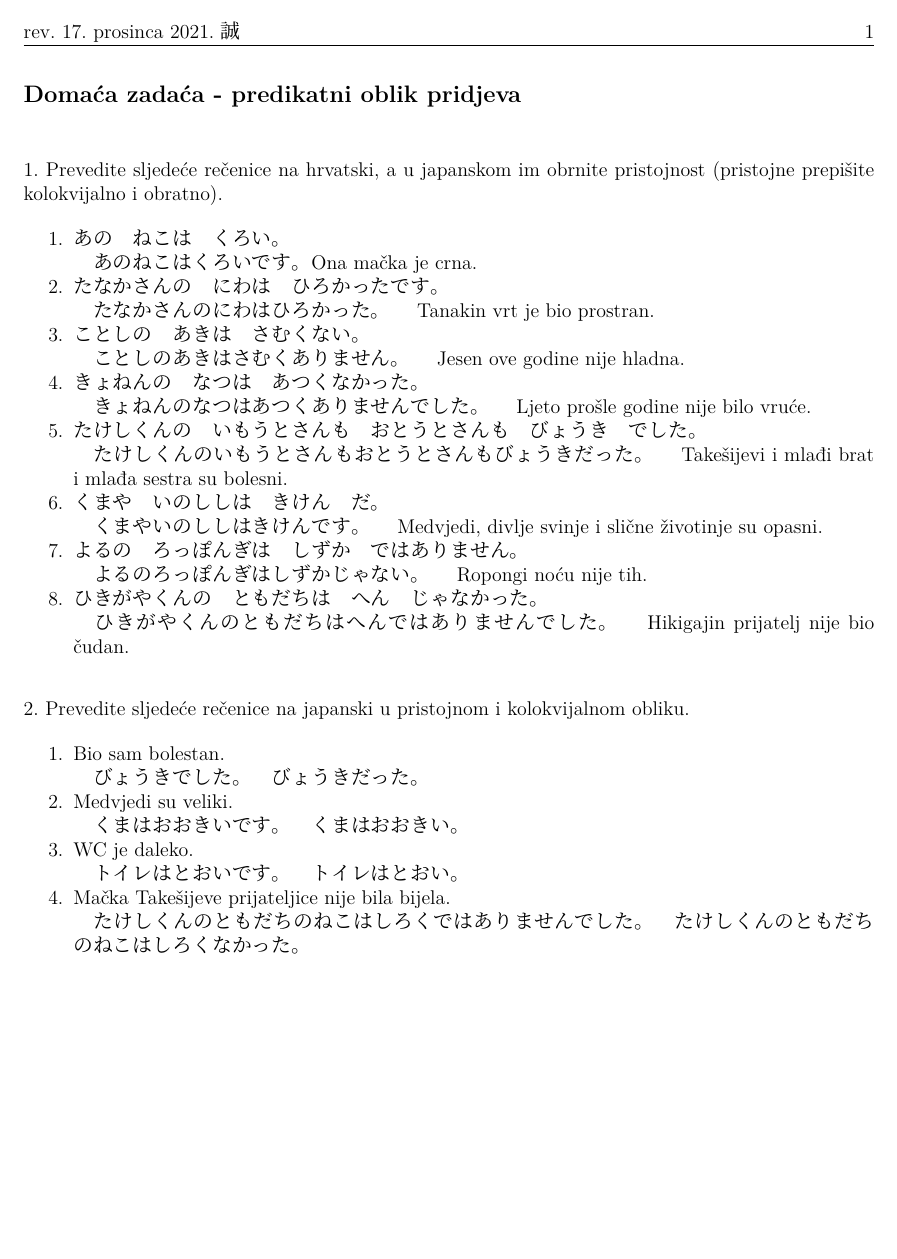
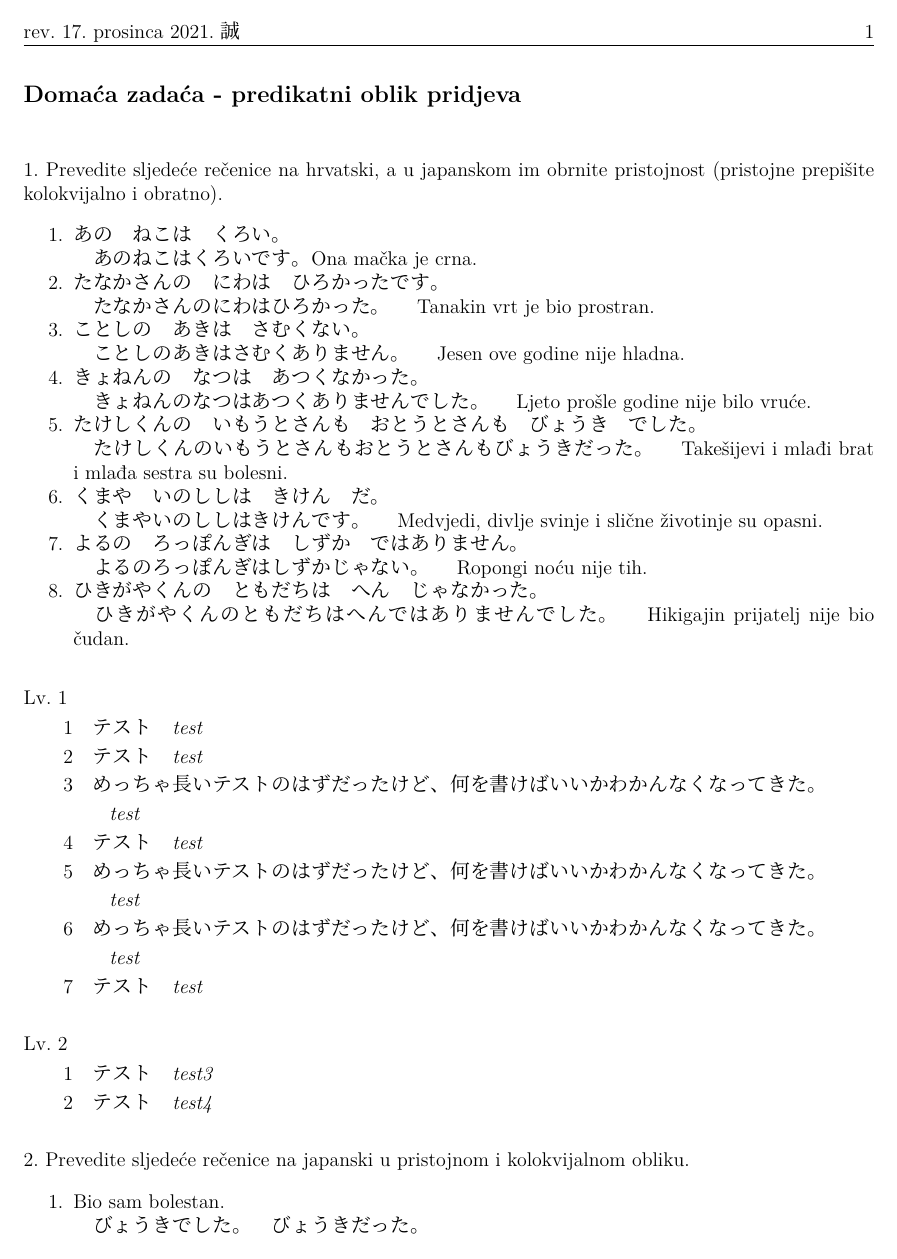
Before and after one commit to Makoto-hr-jp/makoto-japanski, a LaTeX document (radionice/pocetni/rjesenja/006_pridjevi_imenski_predikat/006_DZ.tex, which reads radionice/000_template.tex): the whole page before the commit and page 1 of 2 after it. Compiled offline with XeLaTeX; a missing font is replaced by an installed copy or a similar font.

Commit message:
Dodan format za rješenja DZ.

```diff
--- a/radionice/000_template.tex
+++ b/radionice/000_template.tex
@@ -124,6 +124,30 @@
 	\noindent\hspace{-10pt}$\bullet$
 }
 
+% 2021-12-17 dodan novi format tablice za rješenja
+
+\newcommand{\kaisetsu}{\newcounter{ctrkai}}
+
+\newenvironment{kaitou}[1][]{
+	\setcounter{ctrkai}{1}
+	\vspace{10pt}
+	\noindent #1
+	\vspace{5pt}
+
+	\begin{tabular}{l l l}
+	}{
+	\end{tabular}
+	\vspace{10pt}
+}
+
+\newcommand{\kai}[2]{
+	\thectrkai&#1&\textit{#2}\stepcounter{ctrkai}\\
+}
+\newcommand{\kainagai}[2]{
+	\thectrkai&\multicolumn{2}{l}{#1}\stepcounter{ctrkai}\\
+	&\multicolumn{2}{l}{\hspace{10pt}\textit{#2}}\\
+}
+
 \CJKfamily{chanto}\CJKnospace
 
 \frenchspacing
--- a/radionice/pocetni/rjesenja/006_pridjevi_imenski_predikat/006_DZ.tex
+++ b/radionice/pocetni/rjesenja/006_pridjevi_imenski_predikat/006_DZ.tex
@@ -15,6 +16,21 @@
 		\item ひきがやくんの　ともだちは　へん　じゃなかった。 \newline　ひきがやくんの ともだちは へん ではありませんでした。　Hikigajin prijatelj nije bio čudan.
 	\end{mondai}
 
+	\begin{kaitou}[Lv. 1]
+		\kai{テスト}{test}
+		\kai{テスト}{test}
+		\kainagai{めっちゃ長いテストのはずだったけど、何を書けばいいかわかんなくなってきた。}{test}
+		\kai{テスト}{test}
+		\kainagai{めっちゃ長いテストのはずだったけど、何を書けばいいかわかんなくなってきた。}{test}
+		\kainagai{めっちゃ長いテストのはずだったけど、何を書けばいいかわかんなくなってきた。}{test}
+		\kai{テスト}{test}
+	\end{kaitou}
+
+	\begin{kaitou}[Lv. 2]
+		\kai{テスト}{test3}
+		\kai{テスト}{test4}
+	\end{kaitou}
+
 	\begin{mondai}{2. Prevedite sljedeće rečenice na japanski u pristojnom i kolokvijalnom obliku.}
 		\item Bio sam bolestan. \newline　びょうきでした。　びょうきだった。
 		\item Medvjedi su veliki. \newline　くまはおおきいです。　くまはおおきい。
```
Also changed, not shown: radionice/pocetni/rjesenja/006_pridjevi_imenski_predikat/release/006_DZ.pdf, radionice/pocetni/rjesenja/006_pridjevi_imenski_predikat/006_DZ.tex (1 more changed lines).
